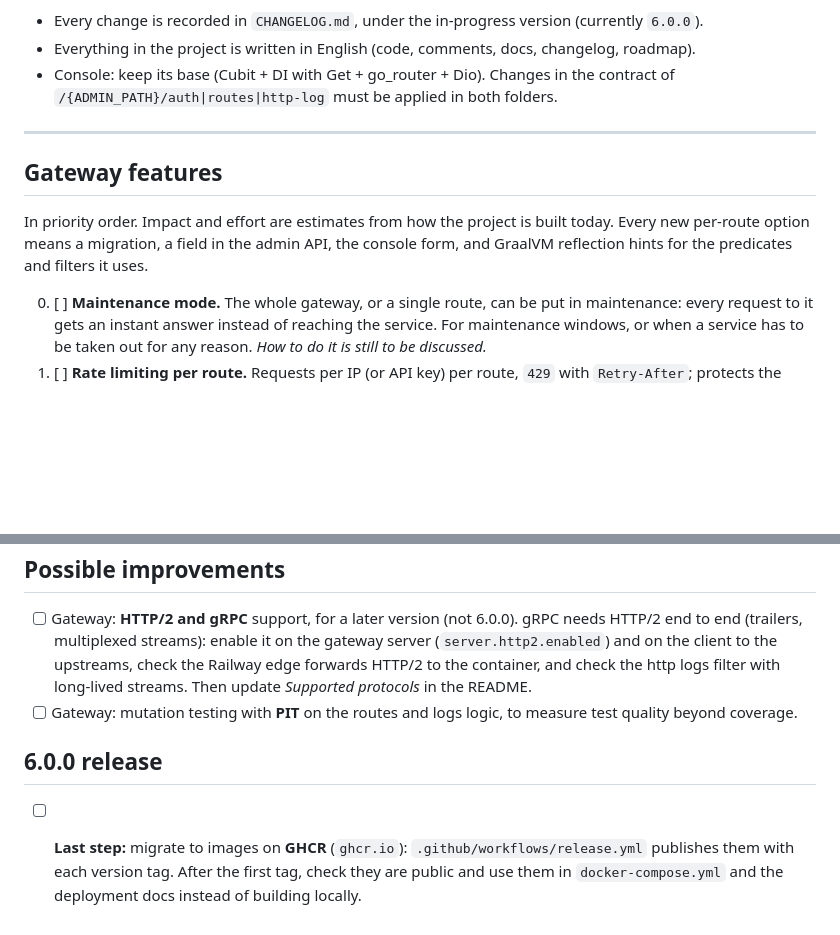
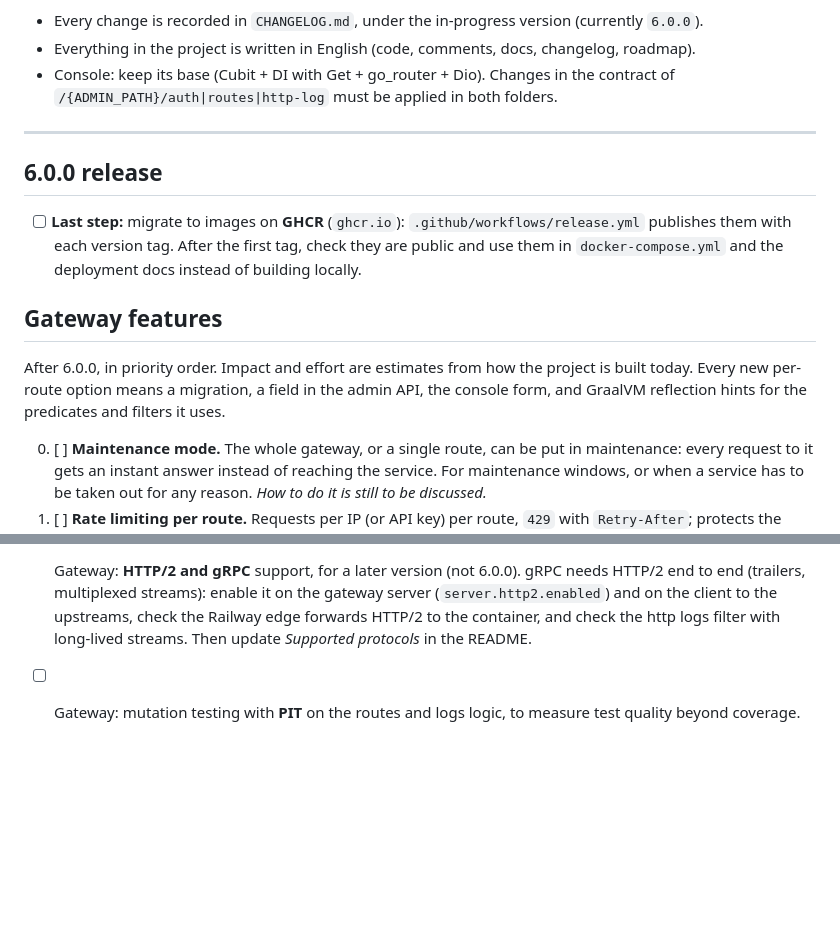
Before and after one commit to Root-101/api-gateway, a Markdown page: ROADMAP.md, 2 parts joined by grey strips. Rendered like a GitHub page; blank space fills up the shorter version.

Commit message:
Docs [roadmap]: 6.0.0 release step first, gateway features after it

```diff
--- a/ROADMAP.md
+++ b/ROADMAP.md
@@ -12,11 +12,17 @@ Rules:
 
 ---
 
+## 6.0.0 release
+
+- [ ] **Last step:** migrate to images on **GHCR** (`ghcr.io`): `.github/workflows/release.yml`
+  publishes them with each version tag. After the first tag, check they are public and use them in
+  `docker-compose.yml` and the deployment docs instead of building locally.
+
 ## Gateway features
 
-In priority order. Impact and effort are estimates from how the project is built today. Every new
-per-route option means a migration, a field in the admin API, the console form, and GraalVM
-reflection hints for the predicates and filters it uses.
+After 6.0.0, in priority order. Impact and effort are estimates from how the project is built
+today. Every new per-route option means a migration, a field in the admin API, the console form,
+and GraalVM reflection hints for the predicates and filters it uses.
 
 0. [ ] **Maintenance mode.** The whole gateway, or a single route, can be put in maintenance:
    every request to it gets an instant answer instead of reaching the service. For maintenance
@@ -69,9 +75,3 @@ reflection hints for the predicates and filters it uses.
   check the http logs filter with long-lived streams. Then update *Supported protocols* in the README.
 - [ ] Gateway: mutation testing with **PIT** on the routes and logs logic, to measure test quality
   beyond coverage.
-
-## 6.0.0 release
-
-- [ ] **Last step:** migrate to images on **GHCR** (`ghcr.io`): `.github/workflows/release.yml`
-  publishes them with each version tag. After the first tag, check they are public and use them in
-  `docker-compose.yml` and the deployment docs instead of building locally.
```
